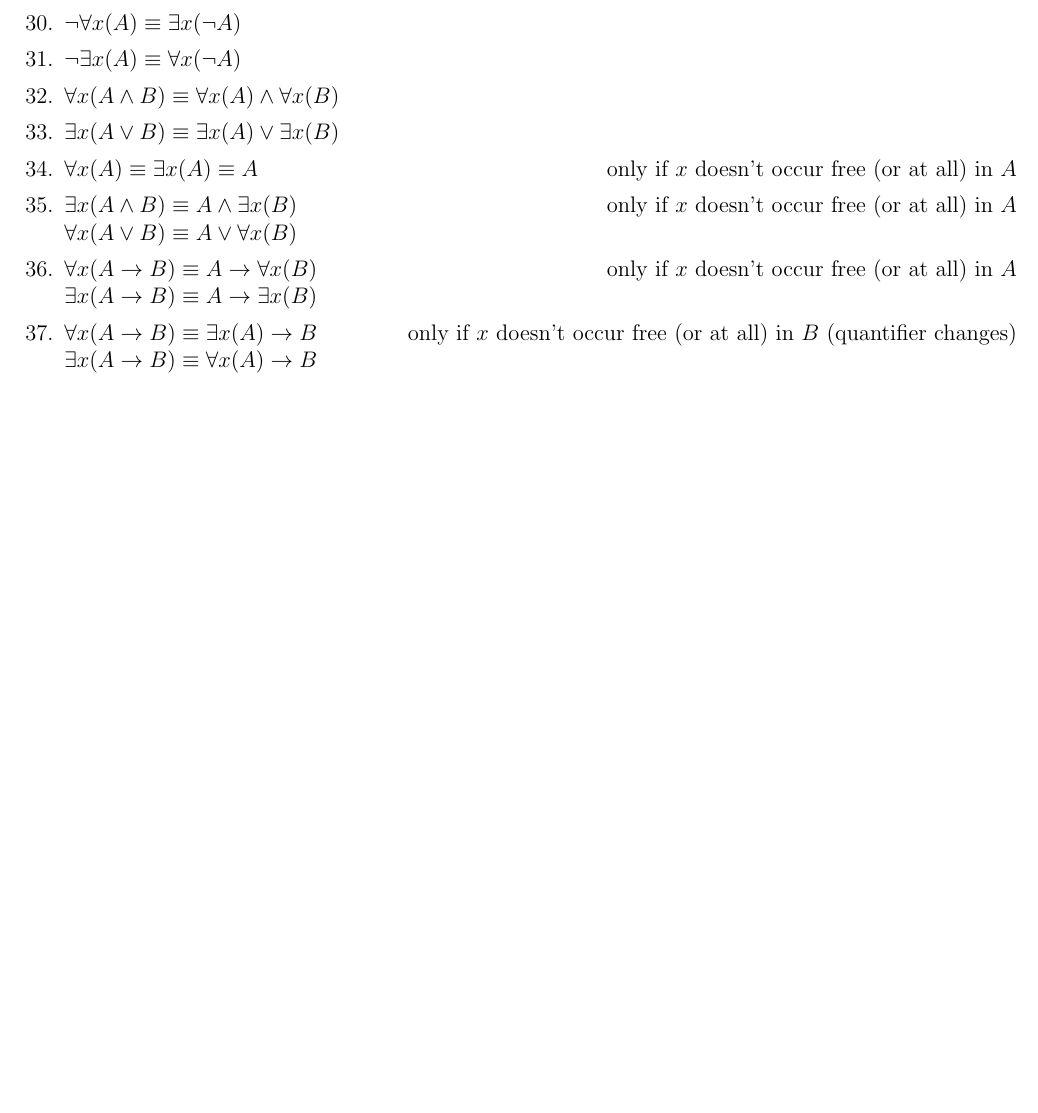
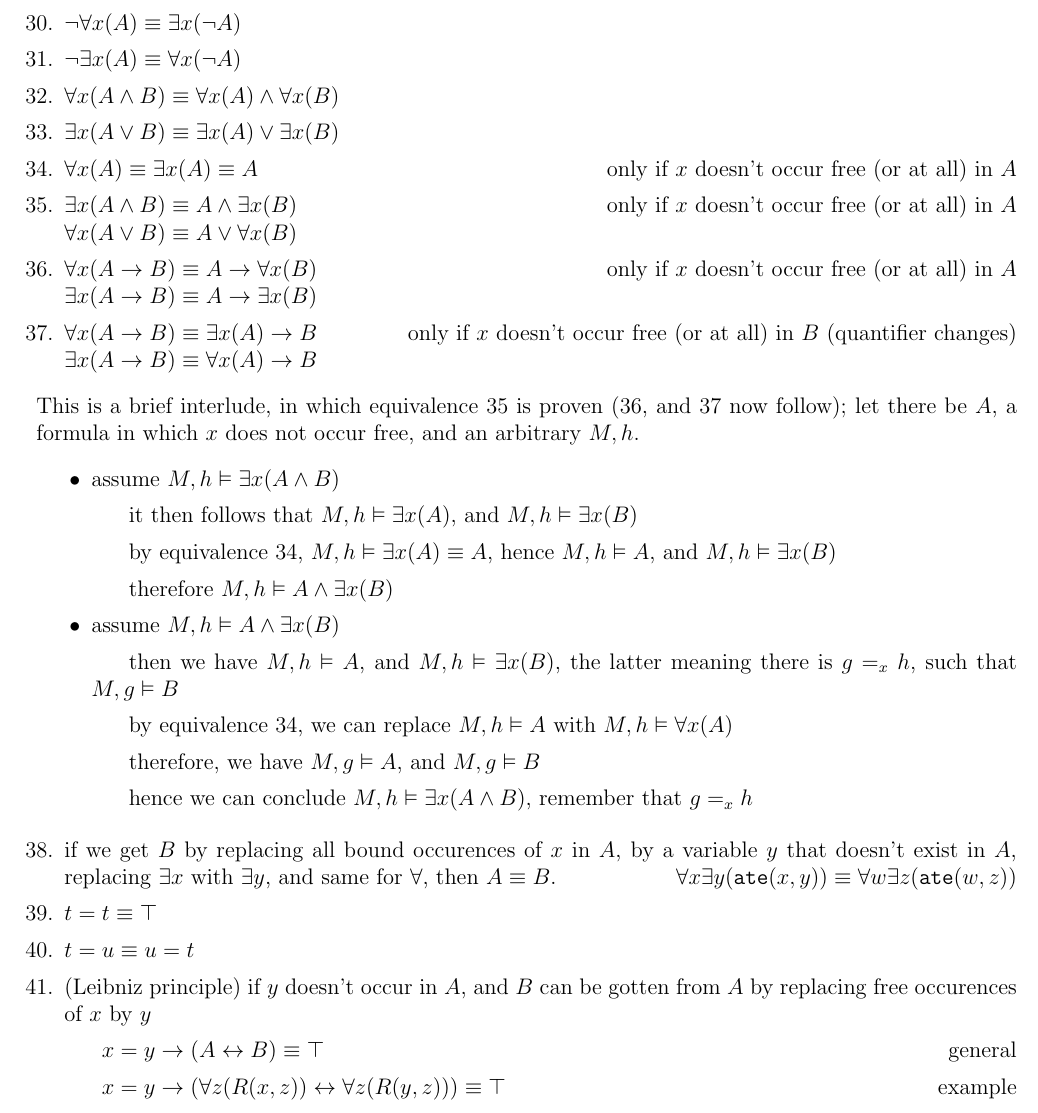
Before and after one commit to lin-e/imperial-revision, a LaTeX document (co140/main.tex): part of page 22 of 22, cut so that both start at the same text, the shorter picture padded with empty space. Compiled offline with pdfLaTeX.

Commit message:
Finished equivalences

```diff
--- a/co140/main.tex
+++ b/co140/main.tex
@@ -1100,4 +1100,27 @@ end if
                 \item $\forall x (A \rightarrow B) \equiv A \rightarrow \forall x (B)$ \hfill only if $x$ doesn't occur free (or at all) in $A$ \\ $\exists x (A \rightarrow B) \equiv A \rightarrow \exists x (B)$
                 \item $\forall x (A \rightarrow B) \equiv \exists x (A) \rightarrow B$ \hfill only if $x$ doesn't occur free (or at all) in $B$ (quantifier changes) \\ $\exists x (A \rightarrow B) \equiv \forall x (A) \rightarrow B$
             \end{enumerate}
+            This is a brief interlude, in which equivalence 35 is proven (36, and 37 now follow); let there be $A$, a formula in which $x$ does not occur free, and an arbitrary $M, h$.
+            \begin{itemize}
+                \itemsep0em
+                \item assume $M, h \vDash \exists x (A \land B)$
+                    \subitem it then follows that $M, h \vDash \exists x (A)$, and $M, h \vDash \exists x (B)$
+                    \subitem by equivalence 34, $M, h \vDash \exists x (A) \equiv A$, hence $M, h \vDash A$, and $M, h \vDash \exists x (B)$
+                    \subitem therefore $M, h \vDash A \land \exists x (B)$
+                \item assume $M, h \vDash A \land \exists x (B)$
+                    \subitem then we have $M, h \vDash A$, and $M, h \vDash \exists x (B)$, the latter meaning there is $g =_x h$, such that $M, g \vDash B$
+                    \subitem by equivalence 34, we can replace $M, h \vDash A$ with $M, h \vDash \forall x (A)$
+                    \subitem therefore, we have $M, g \vDash A$, and $M, g \vDash B$
+                    \subitem hence we can conclude $M, h \vDash \exists x (A \land B)$, remember that $g =_x h$
+            \end{itemize}
+            \begin{enumerate}[1.]
+                \itemsep0em
+                \setcounter{enumi}{37}
+                \item if we get $B$ by replacing all bound occurences of $x$ in $A$, by a variable $y$ that doesn't exist in $A$, replacing $\exists x$ with $\exists y$, and same for $\forall$, then $A \equiv B$. \hfill $\forall x \exists y (\texttt{ate}(x, y)) \equiv \forall w \exists z (\texttt{ate}(w, z))$
+                \item $t = t \equiv \top$
+                \item $t = u \equiv u = t$
+                \item (Leibniz principle) if $y$ doesn't occur in $A$, and $B$ can be gotten from $A$ by replacing free occurences of $x$ by $y$
+                    \subitem $x = y \rightarrow (A \leftrightarrow B) \equiv \top$ \hfill general
+                    \subitem $x = y \rightarrow (\forall z (R(x, z)) \leftrightarrow \forall z (R(y, z))) \equiv \top$ \hfill example
+            \end{enumerate}
 \end{document}
```
Also changed, not shown: _output/co140.pdf, co140/main.pdf.
